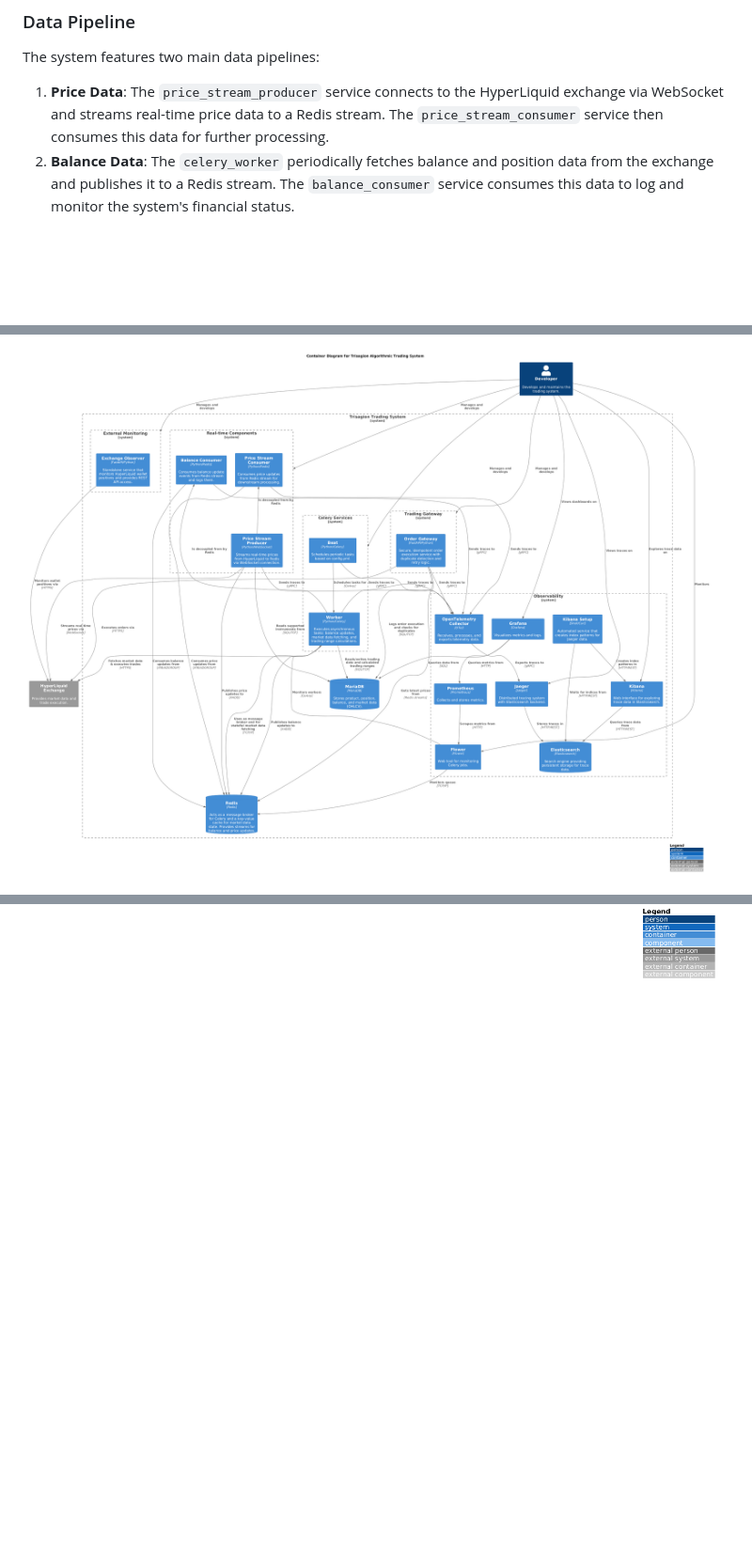
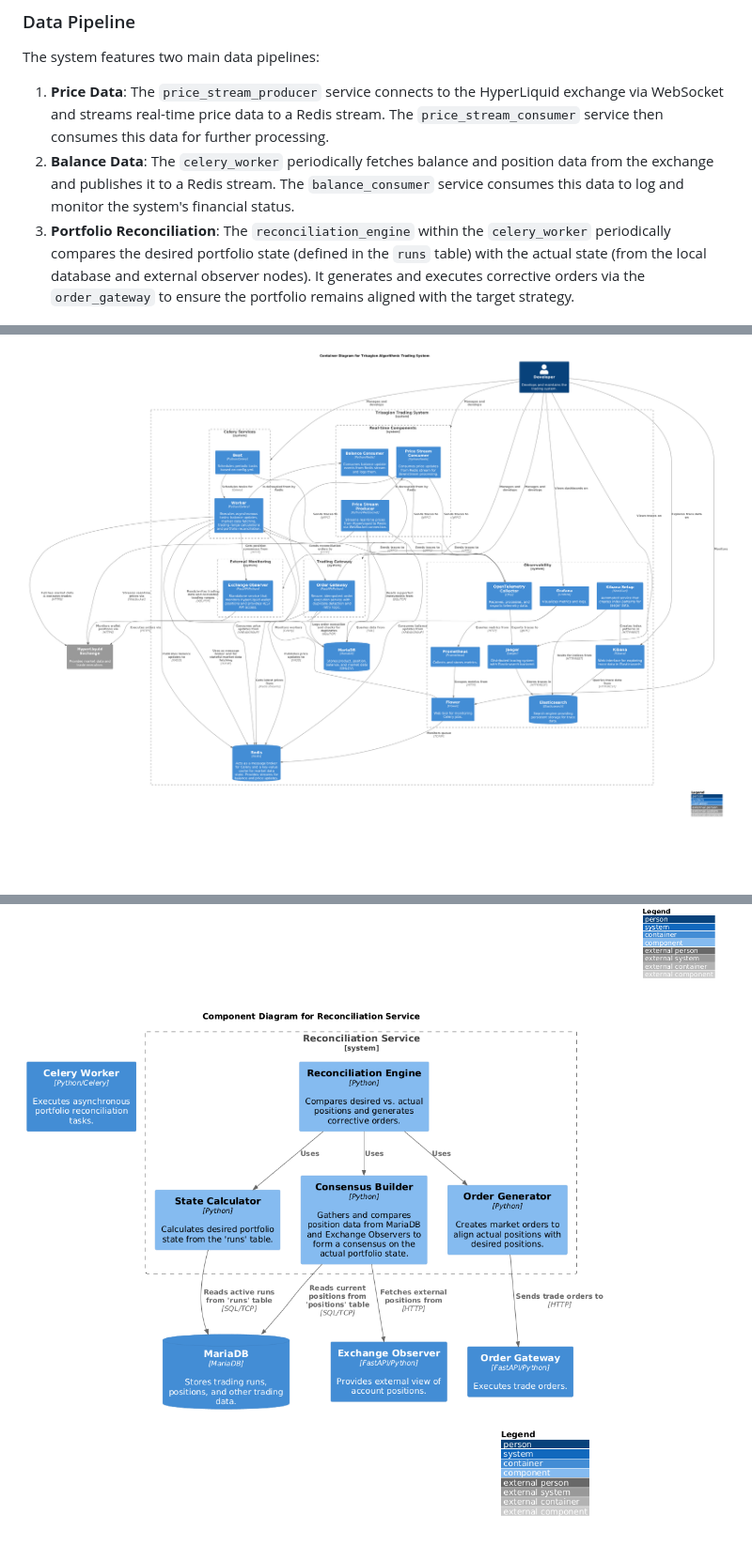
Before and after one commit to tttrisagion/3T, a Markdown page: README.md, 3 parts joined by grey strips. Shown: that part at 94% size. Rendered like a GitHub page; pictures changed too: docs/arch/level-2-container.png, docs/arch/level-3-reconciliation-service.png (added); blank space fills up the shorter version.

```diff
--- a/README.md
+++ b/README.md
@@ -43,6 +43,7 @@ The system features two main data pipelines:
 
 1.  **Price Data**: The `price_stream_producer` service connects to the HyperLiquid exchange via WebSocket and streams real-time price data to a Redis stream. The `price_stream_consumer` service then consumes this data for further processing.
 2.  **Balance Data**: The `celery_worker` periodically fetches balance and position data from the exchange and publishes it to a Redis stream. The `balance_consumer` service consumes this data to log and monitor the system's financial status.
+3.  **Portfolio Reconciliation**: The `reconciliation_engine` within the `celery_worker` periodically compares the desired portfolio state (defined in the `runs` table) with the actual state (from the local database and external observer nodes). It generates and executes corrective orders via the `order_gateway` to ensure the portfolio remains aligned with the target strategy.
 
 
 ![context](docs/arch/level-1-context.png)
@@ -62,6 +63,8 @@ The system features two main data pipelines:
 ![order-gateway](docs/arch/level-3-order-gateway.png)
 
 ![exchange-observer](docs/arch/level-3-exchange-observer.png)
+
+![reconciliation-service](docs/arch/level-3-reconciliation-service.png)
 
 ![trade-lifecycle](docs/arch/dynamic-trade-lifecycle.png)
 
```
Also changed, not shown: GEMINI.md (+11 -0 lines), 2 other files.
